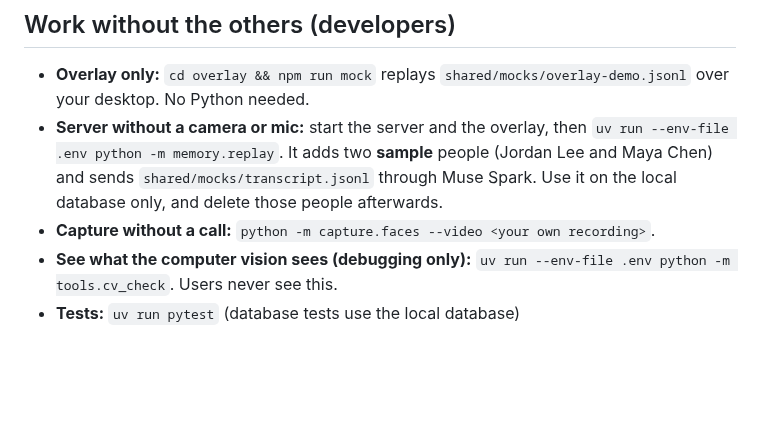
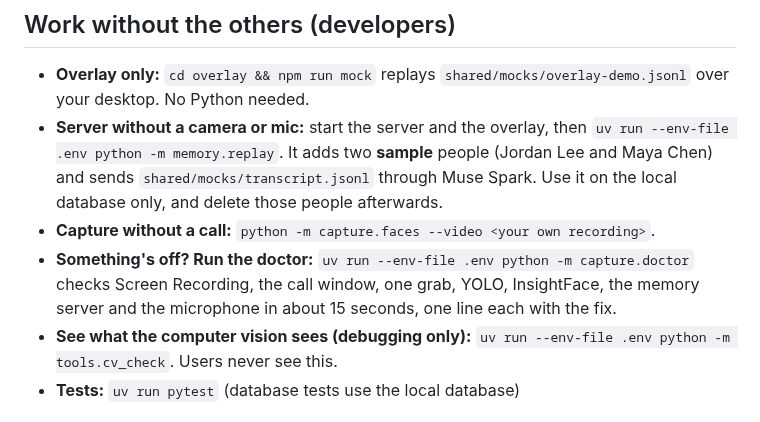
Before and after one commit to okyoiu/hacktx, a Markdown page: README.md, the part around the change. Drawn GitHub-style; blank space fills up the shorter version.

Commit message:
docs: the doctor, one line under the developer section
Co-Authored-By: Claude Fable 5.1 <noreply@anthropic.com>

```diff
--- a/README.md
+++ b/README.md
@@ -131,6 +131,7 @@ To stop everything, press `Ctrl+C` in each terminal.
 - **Overlay only:** `cd overlay && npm run mock` replays `shared/mocks/overlay-demo.jsonl` over your desktop. No Python needed.
 - **Server without a camera or mic:** start the server and the overlay, then `uv run --env-file .env python -m memory.replay`. It adds two **sample** people (Jordan Lee and Maya Chen) and sends `shared/mocks/transcript.jsonl` through Muse Spark. Use it on the local database only, and delete those people afterwards.
 - **Capture without a call:** `python -m capture.faces --video <your own recording>`.
+- **Something's off? Run the doctor:** `uv run --env-file .env python -m capture.doctor` checks Screen Recording, the call window, one grab, YOLO, InsightFace, the memory server and the microphone in about 15 seconds, one line each with the fix.
 - **See what the computer vision sees (debugging only):** `uv run --env-file .env python -m tools.cv_check`. Users never see this.
 - **Tests:** `uv run pytest` (database tests use the local database)
 
```
